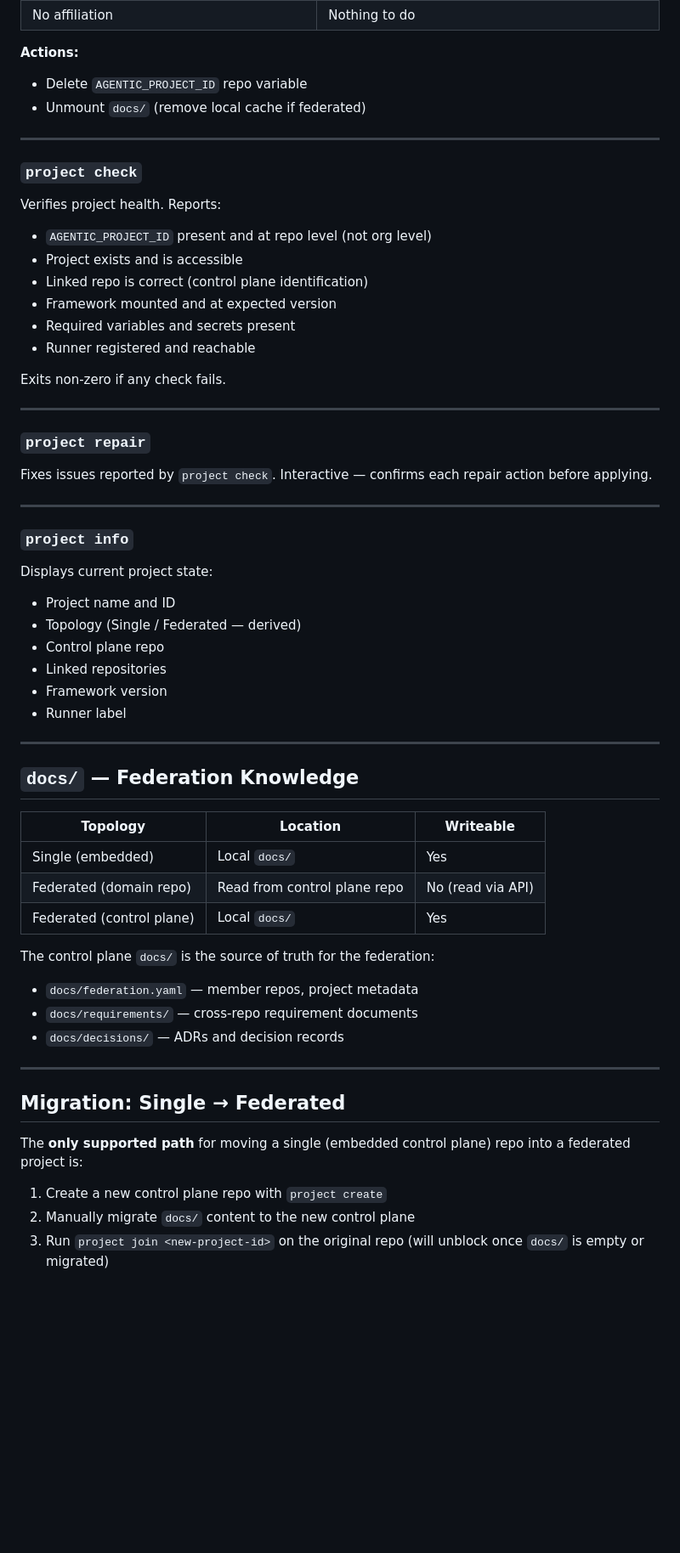
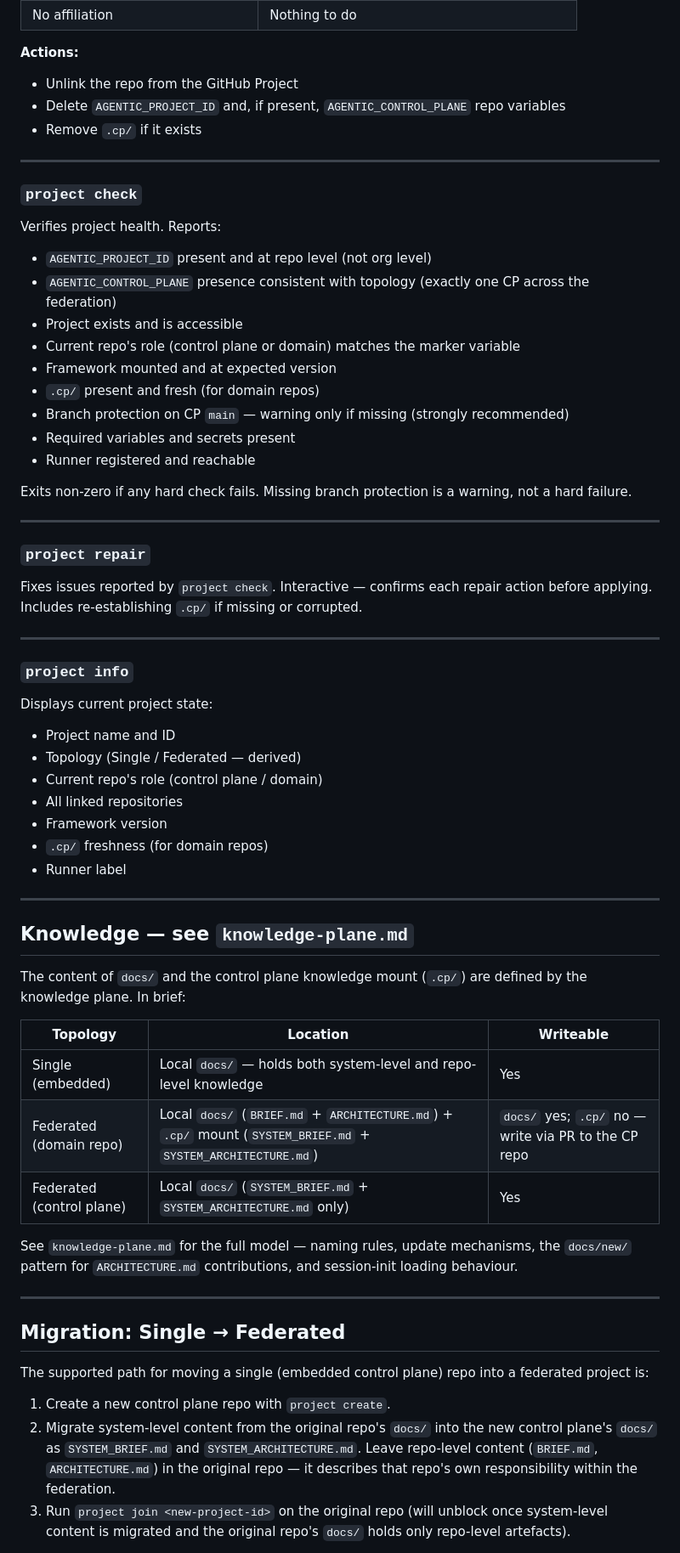
Before and after one commit to eddiecarpenter/gh-agentic, a Markdown page: concepts/project-command.md, the part around one of its changes. Shown at 85% size. GitHub-like rendering; blank space fills up the shorter version.

```diff
--- a/concepts/project-command.md
+++ b/concepts/project-command.md
@@ -136,8 +169,9 @@ Removes this repo's project affiliation.
 | No affiliation | Nothing to do |
 
 **Actions:**
-- Delete `AGENTIC_PROJECT_ID` repo variable
-- Unmount `docs/` (remove local cache if federated)
+- Unlink the repo from the GitHub Project
+- Delete `AGENTIC_PROJECT_ID` and, if present, `AGENTIC_CONTROL_PLANE` repo variables
+- Remove `.cp/` if it exists
 
 ---
 
@@ -145,20 +179,24 @@ Removes this repo's project affiliation.
 
 Verifies project health. Reports:
 - `AGENTIC_PROJECT_ID` present and at repo level (not org level)
+- `AGENTIC_CONTROL_PLANE` presence consistent with topology (exactly one CP across the federation)
 - Project exists and is accessible
-- Linked repo is correct (control plane identification)
+- Current repo's role (control plane or domain) matches the marker variable
 - Framework mounted and at expected version
+- `.cp/` present and fresh (for domain repos)
+- Branch protection on CP `main` — warning only if missing (strongly recommended)
 - Required variables and secrets present
 - Runner registered and reachable
 
-Exits non-zero if any check fails.
+Exits non-zero if any hard check fails. Missing branch protection is a warning,
+not a hard failure.
 
 ---
 
 ### `project repair`
 
 Fixes issues reported by `project check`. Interactive — confirms each repair action
-before applying.
+before applying. Includes re-establishing `.cp/` if missing or corrupted.
 
 ---
 
@@ -167,34 +205,42 @@ before applying.
 Displays current project state:
 - Project name and ID
 - Topology (Single / Federated — derived)
-- Control plane repo
-- Linked repositories
+- Current repo's role (control plane / domain)
+- All linked repositories
 - Framework version
+- `.cp/` freshness (for domain repos)
 - Runner label
 
 ---
 
-## `docs/` — Federation Knowledge
+## Knowledge — see `knowledge-plane.md`
+
+The content of `docs/` and the control plane knowledge mount (`.cp/`) are
+defined by the knowledge plane. In brief:
 
 | Topology | Location | Writeable |
 |---|---|---|
-| Single (embedded) | Local `docs/` | Yes |
-| Federated (domain repo) | Read from control plane repo | No (read via API) |
-| Federated (control plane) | Local `docs/` | Yes |
+| Single (embedded) | Local `docs/` — holds both system-level and repo-level knowledge | Yes |
+| Federated (domain repo) | Local `docs/` (`BRIEF.md` + `ARCHITECTURE.md`) + `.cp/` mount (`SYSTEM_BRIEF.md` + `SYSTEM_ARCHITECTURE.md`) | `docs/` yes; `.cp/` no — write via PR to the CP repo |
+| Federated (control plane) | Local `docs/` (`SYSTEM_BRIEF.md` + `SYSTEM_ARCHITECTURE.md` only) | Yes |
 
-The control plane `docs/` is the source of truth for the federation:
-- `docs/federation.yaml` — member repos, project metadata
-- `docs/requirements/` — cross-repo requirement documents
-- `docs/decisions/` — ADRs and decision records
+See `knowledge-plane.md` for the full model — naming rules, update mechanisms,
+the `docs/new/` pattern for `ARCHITECTURE.md` contributions, and session-init
+loading behaviour.
 
 ---
 
 ## Migration: Single → Federated
 
-The **only supported path** for moving a single (embedded control plane) repo into
+The supported path for moving a single (embedded control plane) repo into
 a federated project is:
 
-1. Create a new control plane repo with `project create`
-2. Manually migrate `docs/` content to the new control plane
-3. Run `project join <new-project-id>` on the original repo (will unblock once `docs/` is empty or migrated)
+1. Create a new control plane repo with `project create`.
+2. Migrate system-level content from the original repo's `docs/` into the new
+   control plane's `docs/` as `SYSTEM_BRIEF.md` and `SYSTEM_ARCHITECTURE.md`.
+   Leave repo-level content (`BRIEF.md`, `ARCHITECTURE.md`) in the original
+   repo — it describes that repo's own responsibility within the federation.
+3. Run `project join <new-project-id>` on the original repo (will unblock once
+   system-level content is migrated and the original repo's `docs/` holds only
+   repo-level artefacts).
 
```
Also changed, not shown: other parts of concepts/project-command.md (+52 -19 lines), concepts/knowledge-plane.md (added, +415 -0 lines).
